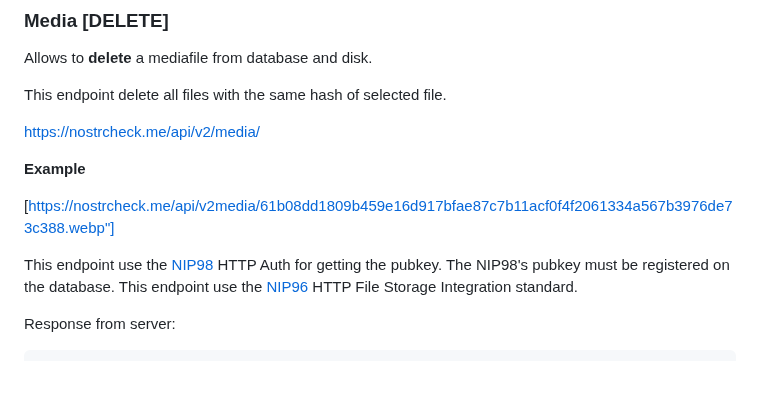
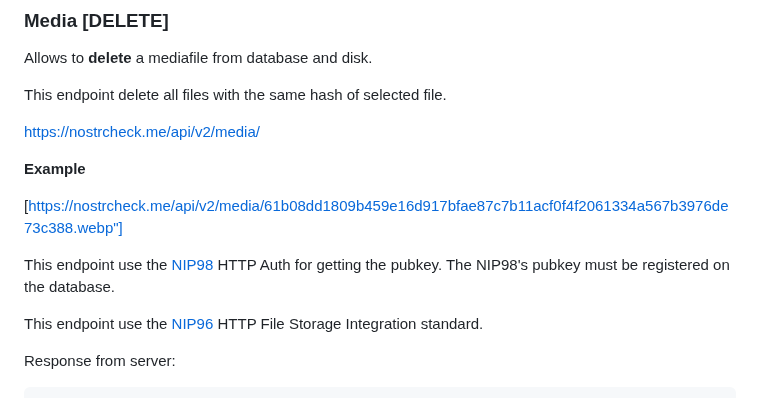
Before and after one commit to quentintaranpino/nostrcheck-server, a Markdown page: readme.md, the part around the change. GitHub-like rendering; blank space fills up the shorter version.

Commit message:
Fix Readme typo's

```diff
--- a/readme.md
+++ b/readme.md
@@ -376,9 +376,10 @@ https://nostrcheck.me/api/v2/media/
 
 **Example**
 
-[https://nostrcheck.me/api/v2media/61b08dd1809b459e16d917bfae87c7b11acf0f4f2061334a567b3976de73c388.webp"]
+[https://nostrcheck.me/api/v2/media/61b08dd1809b459e16d917bfae87c7b11acf0f4f2061334a567b3976de73c388.webp"]
 
 This endpoint use the [NIP98](https://github.com/nostr-protocol/nips/blob/master/98.md) HTTP Auth for getting the pubkey. The NIP98's pubkey must be registered on the database.
+
 This endpoint use the [NIP96](https://github.com/nostr-protocol/nips/blob/96.md) HTTP File Storage Integration standard.
 
 Response from server:
```
